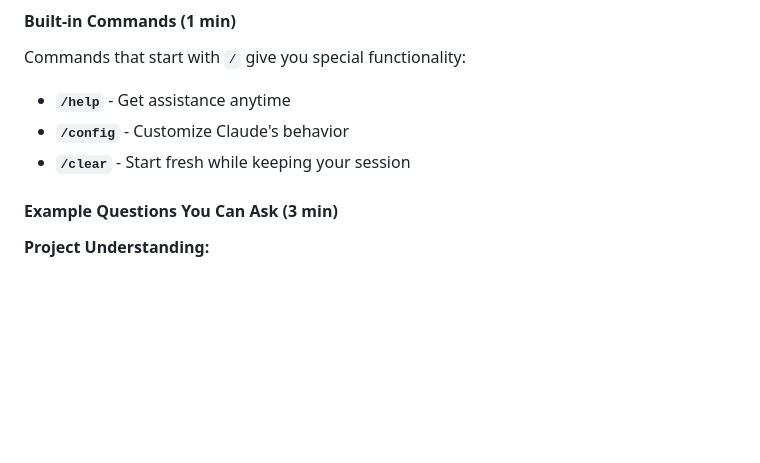
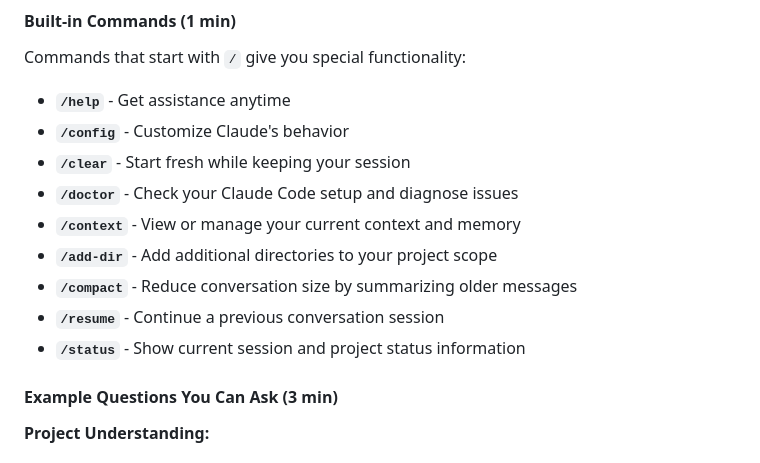
Before and after one commit to nitromike502/claude-code-training, a Markdown page: sessions/session-1.md, the part around the change. Rendered like a GitHub page; blank space fills up the shorter version.

Commit message:
AILACLE-001: Add comprehensive slash commands reference to Session 1
Add /doctor, /context, /add-dir, /compact, /resume, and /status commands to the built-in commands section of Session 1 training materials. These additions provide viewers with awareness of Claude Code's full command toolkit for troubleshooting, session management, and project scope control.

🤖 Generated with [Claude Code](https://claude.ai/code)

Co-Authored-By: Claude <noreply@anthropic.com>

```diff
--- a/sessions/session-1.md
+++ b/sessions/session-1.md
@@ -174,6 +174,12 @@ Commands that start with `/` give you special functionality:
 - **`/help`** - Get assistance anytime
 - **`/config`** - Customize Claude's behavior
 - **`/clear`** - Start fresh while keeping your session
+- **`/doctor`** - Check your Claude Code setup and diagnose issues
+- **`/context`** - View or manage your current context and memory
+- **`/add-dir`** - Add additional directories to your project scope
+- **`/compact`** - Reduce conversation size by summarizing older messages
+- **`/resume`** - Continue a previous conversation session
+- **`/status`** - Show current session and project status information
 
 #### Example Questions You Can Ask (3 min)
 **Project Understanding:**
```
